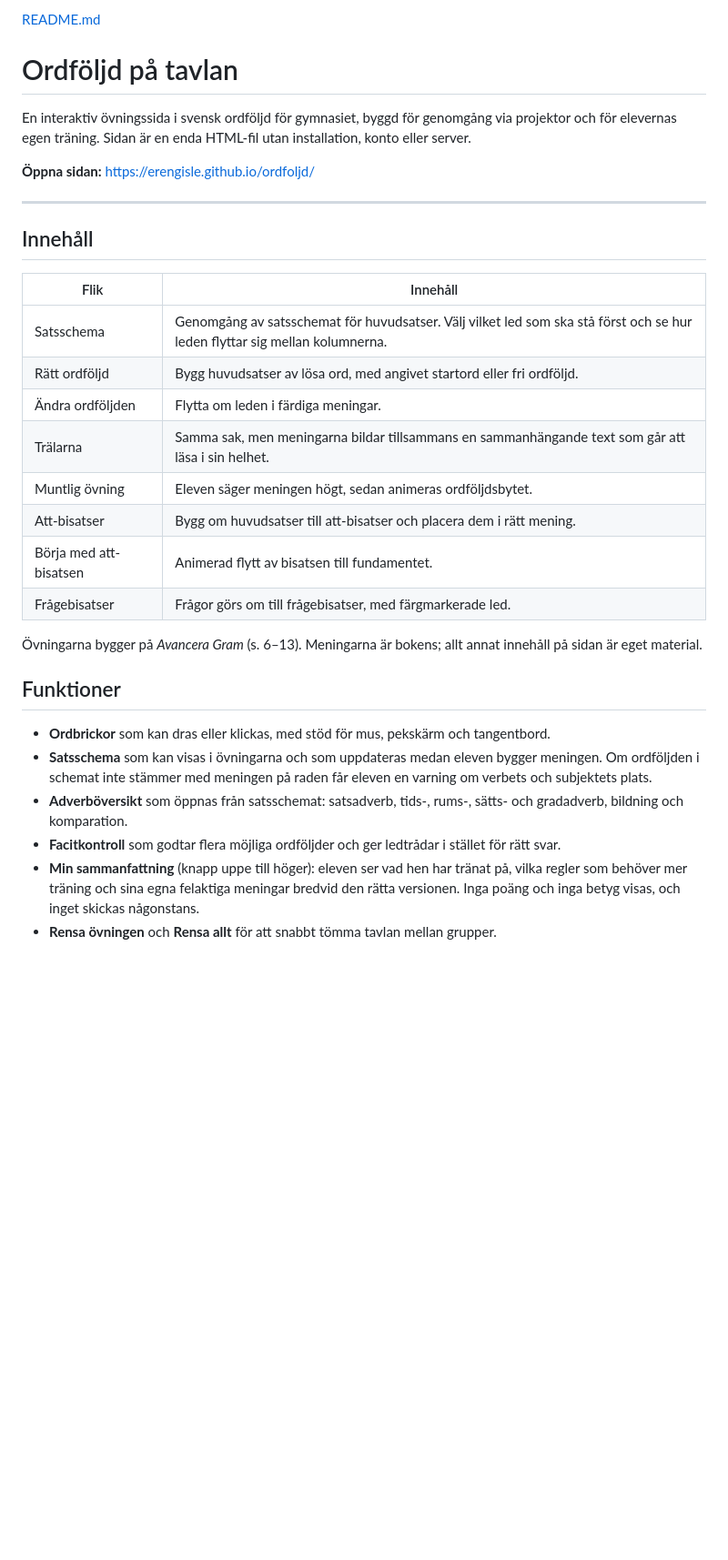
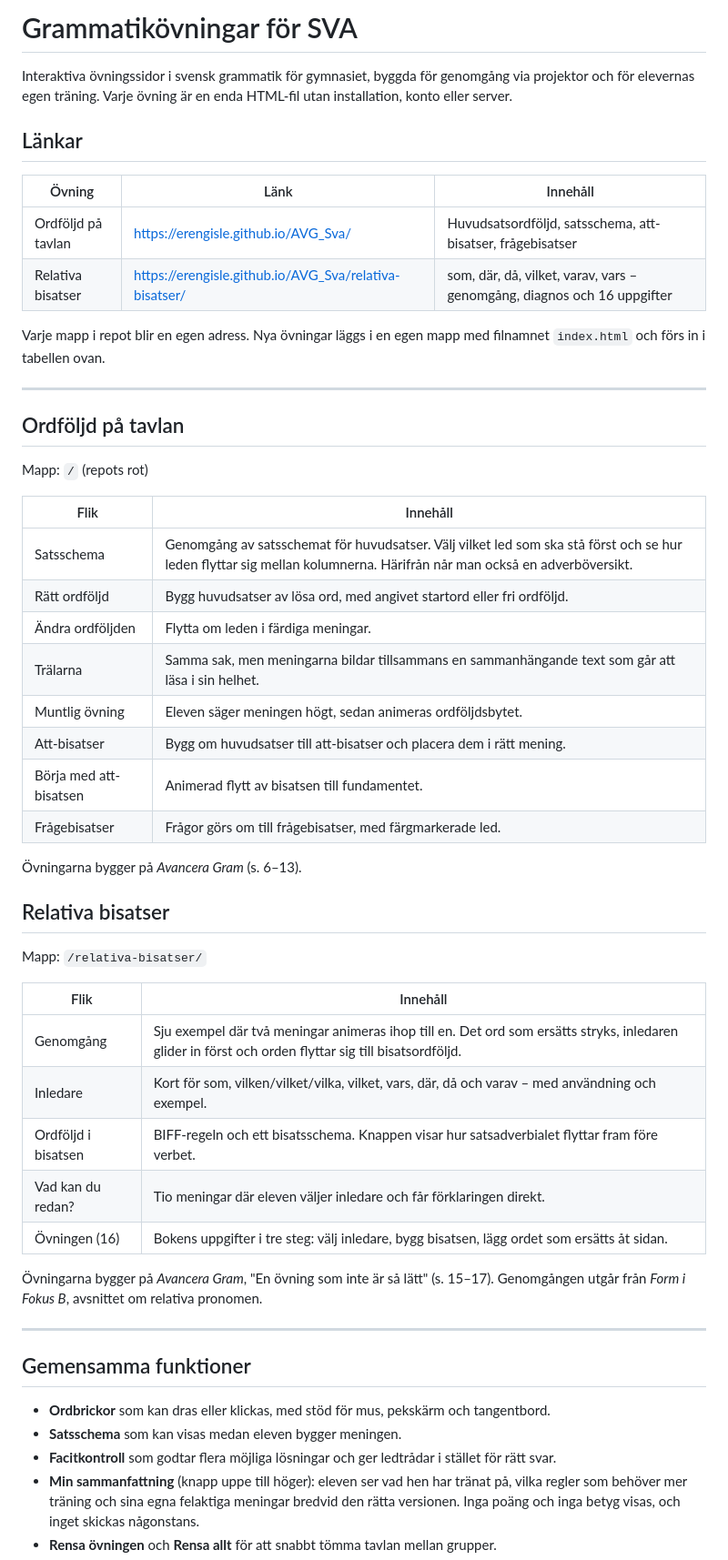
Before and after one commit to Erengisle/AVG_SVA, a Markdown page: README.md, the part around one of its changes. Shown at 91% size. Rendered like a GitHub page; blank space fills up the shorter version.

```diff
--- a/README.md
+++ b/README.md
@@ -1,17 +1,25 @@
-[README.md](https://github.com/user-attachments/files/32375167/README.md)
-# Ordföljd på tavlan
+# Grammatikövningar för SVA
 
-En interaktiv övningssida i svensk ordföljd för gymnasiet, byggd för genomgång via projektor och för elevernas egen träning. Sidan är en enda HTML-fil utan installation, konto eller server.
+Interaktiva övningssidor i svensk grammatik för gymnasiet, byggda för genomgång via projektor och för elevernas egen träning. Varje övning är en enda HTML-fil utan installation, konto eller server.
 
-**Öppna sidan:** https://erengisle.github.io/ordfoljd/
+## Länkar
+
+| Övning | Länk | Innehåll |
+| --- | --- | --- |
+| Ordföljd på tavlan | https://erengisle.github.io/AVG_Sva/ | Huvudsatsordföljd, satsschema, att-bisatser, frågebisatser |
+| Relativa bisatser | https://erengisle.github.io/AVG_Sva/relativa-bisatser/ | som, där, då, vilket, varav, vars – genomgång, diagnos och 16 uppgifter |
+
+Varje mapp i repot blir en egen adress. Nya övningar läggs i en egen mapp med filnamnet `index.html` och förs in i tabellen ovan.
 
 ---
 
-## Innehåll
+## Ordföljd på tavlan
+
+Mapp: `/` (repots rot)
 
 | Flik | Innehåll |
 | --- | --- |
-| Satsschema | Genomgång av satsschemat för huvudsatser. Välj vilket led som ska stå först och se hur leden flyttar sig mellan kolumnerna. |
+| Satsschema | Genomgång av satsschemat för huvudsatser. Välj vilket led som ska stå först och se hur leden flyttar sig mellan kolumnerna. Härifrån når man också en adverböversikt. |
 | Rätt ordföljd | Bygg huvudsatser av lösa ord, med angivet startord eller fri ordföljd. |
 | Ändra ordföljden | Flytta om leden i färdiga meningar. |
 | Trälarna | Samma sak, men meningarna bildar tillsammans en sammanhängande text som går att läsa i sin helhet. |
@@ -20,14 +28,29 @@ En interaktiv övningssida i svensk ordföljd för gymnasiet, byggd för genomg
 | Börja med att-bisatsen | Animerad flytt av bisatsen till fundamentet. |
 | Frågebisatser | Frågor görs om till frågebisatser, med färgmarkerade led. |
 
-Övningarna bygger på *Avancera Gram* (s. 6–13). Meningarna är bokens; allt annat innehåll på sidan är eget material.
+Övningarna bygger på *Avancera Gram* (s. 6–13).
 
-## Funktioner
+## Relativa bisatser
+
+Mapp: `/relativa-bisatser/`
+
+| Flik | Innehåll |
+| --- | --- |
+| Genomgång | Sju exempel där två meningar animeras ihop till en. Det ord som ersätts stryks, inledaren glider in först och orden flyttar sig till bisatsordföljd. |
+| Inledare | Kort för som, vilken/vilket/vilka, vilket, vars, där, då och varav – med användning och exempel. |
+| Ordföljd i bisatsen | BIFF-regeln och ett bisatsschema. Knappen visar hur satsadverbialet flyttar fram före verbet. |
+| Vad kan du redan? | Tio meningar där eleven väljer inledare och får förklaringen direkt. |
+| Övningen (16) | Bokens uppgifter i tre steg: välj inledare, bygg bisatsen, lägg ordet som ersätts åt sidan. |
+
+Övningarna bygger på *Avancera Gram*, "En övning som inte är så lätt" (s. 15–17). Genomgången utgår från *Form i Fokus B*, avsnittet om relativa pronomen.
+
+---
+
+## Gemensamma funktioner
 
 - **Ordbrickor** som kan dras eller klickas, med stöd för mus, pekskärm och tangentbord.
-- **Satsschema** som kan visas i övningarna och som uppdateras medan eleven bygger meningen. Om ordföljden i schemat inte stämmer med meningen på raden får eleven en varning om verbets och subjektets plats.
-- **Adverböversikt** som öppnas från satsschemat: satsadverb, tids-, rums-, sätts- och gradadverb, bildning och komparation.
-- **Facitkontroll** som godtar flera möjliga ordföljder och ger ledtrådar i stället för rätt svar.
+- **Satsschema** som kan visas medan eleven bygger meningen.
+- **Facitkontroll** som godtar flera möjliga lösningar och ger ledtrådar i stället för rätt svar.
 - **Min sammanfattning** (knapp uppe till höger): eleven ser vad hen har tränat på, vilka regler som behöver mer träning och sina egna felaktiga meningar bredvid den rätta versionen. Inga poäng och inga betyg visas, och inget skickas någonstans.
 - **Rensa övningen** och **Rensa allt** för att snabbt tömma tavlan mellan grupper.
 - **Helskärm** och **ljust/mörkt tema** för projektor.
```
Also changed, not shown: other parts of README.md (+15 -8 lines).
